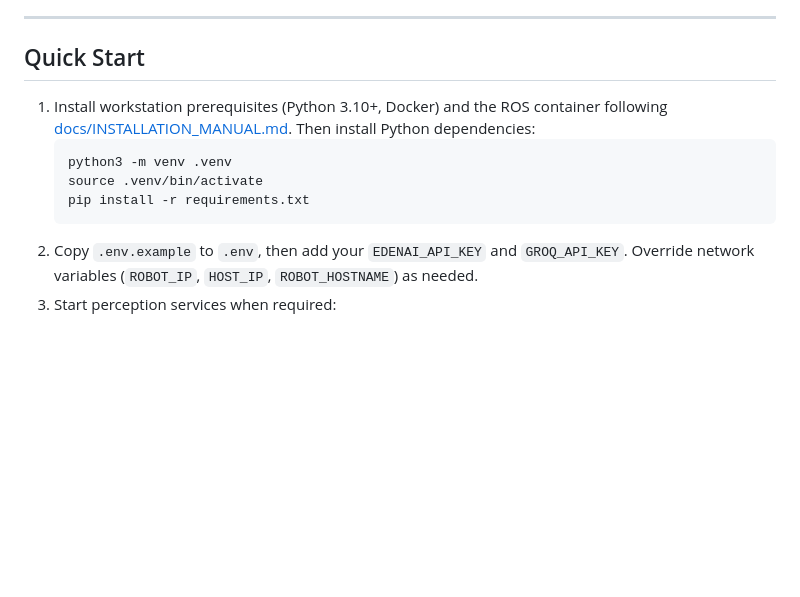
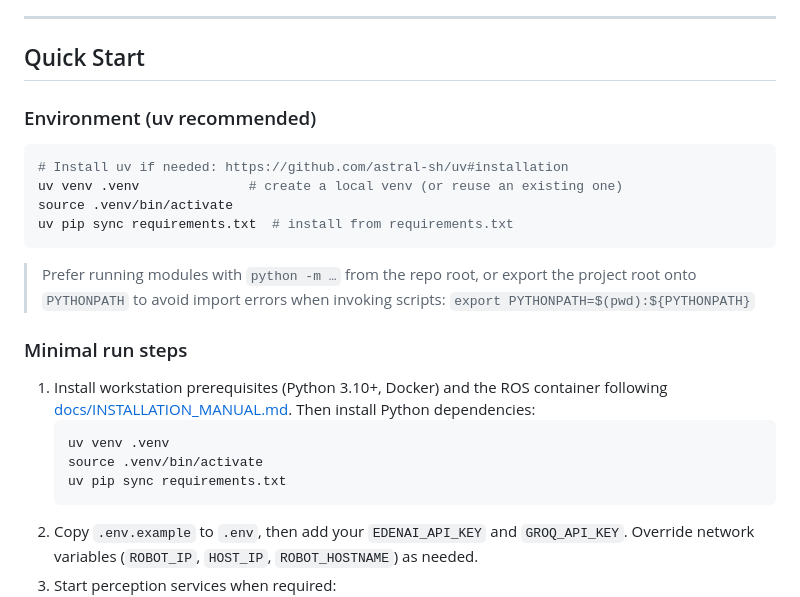
Before and after one commit to imadken/TIAGo_LISSI, a Markdown page: README.md, the part around the change. Rendered like a GitHub page; blank space fills up the shorter version.

Commit message:
docs: add uv workflow and import guidance
Agent-Logs-Url: https://github.com/imadken/TIAGo_LISSI/sessions/fee6f444-2b82-4b76-9123-1c113ee21708

Co-authored-by: imadken <78260336+imadken@users.noreply.github.com>

````diff
--- a/README.md
+++ b/README.md
@@ -78,12 +78,26 @@ The agent accepts natural-language commands, reasons about the 3D scene using a
 
 ## Quick Start
 
+### Environment (uv recommended)
+
+```bash
+# Install uv if needed: https://github.com/astral-sh/uv#installation
+uv venv .venv              # create a local venv (or reuse an existing one)
+source .venv/bin/activate
+uv pip sync requirements.txt  # install from requirements.txt
+```
+
+> Prefer running modules with `python -m …` from the repo root, or export the
+> project root onto `PYTHONPATH` to avoid import errors when invoking scripts:
+> `export PYTHONPATH=$(pwd):${PYTHONPATH}`
+
+### Minimal run steps
 
 1. Install workstation prerequisites (Python 3.10+, Docker) and the ROS container following [docs/INSTALLATION_MANUAL.md](docs/INSTALLATION_MANUAL.md). Then install Python dependencies:
    ```bash
-   python3 -m venv .venv
+   uv venv .venv
    source .venv/bin/activate
-   pip install -r requirements.txt
+   uv pip sync requirements.txt
    ```
 2. Copy `.env.example` to `.env`, then add your `EDENAI_API_KEY` and `GROQ_API_KEY`. Override network variables (`ROBOT_IP`, `HOST_IP`, `ROBOT_HOSTNAME`) as needed.
 3. Start perception services when required:
````
